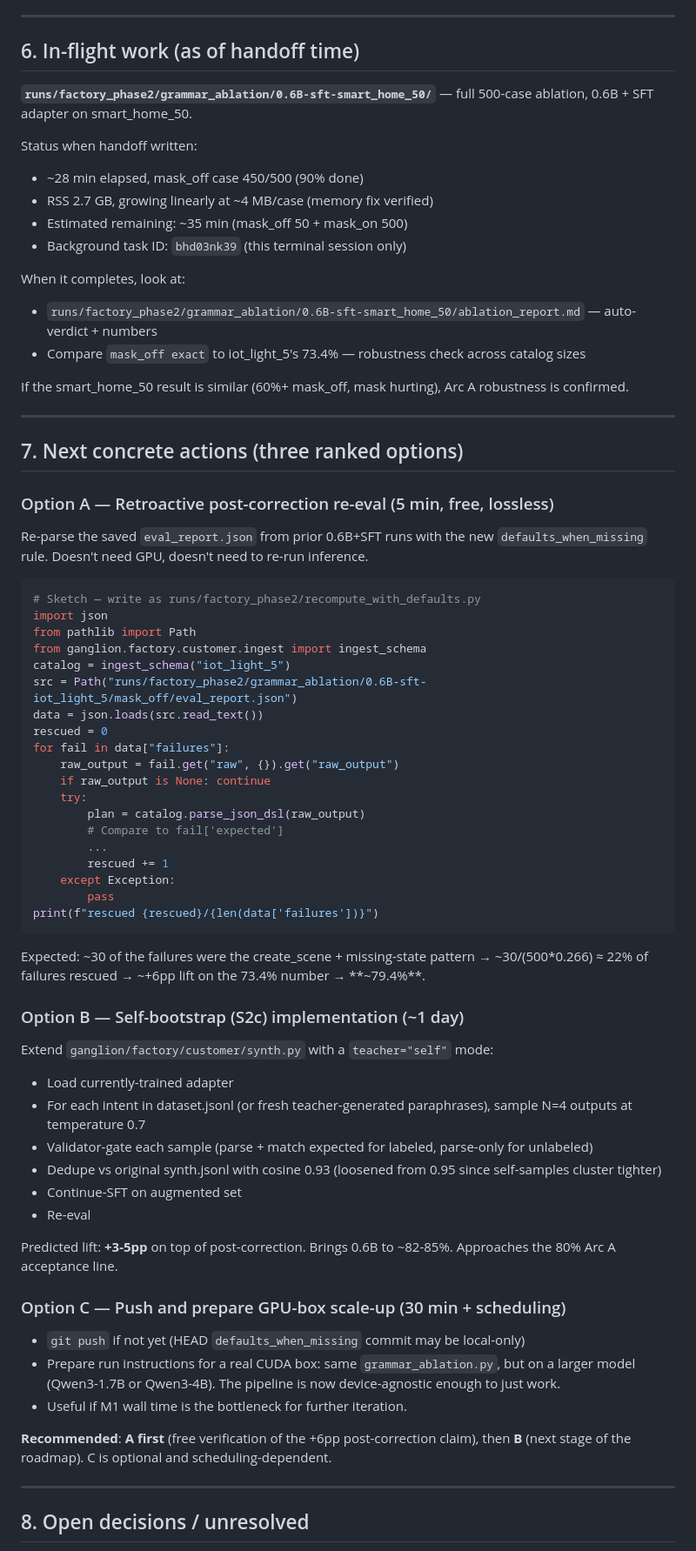
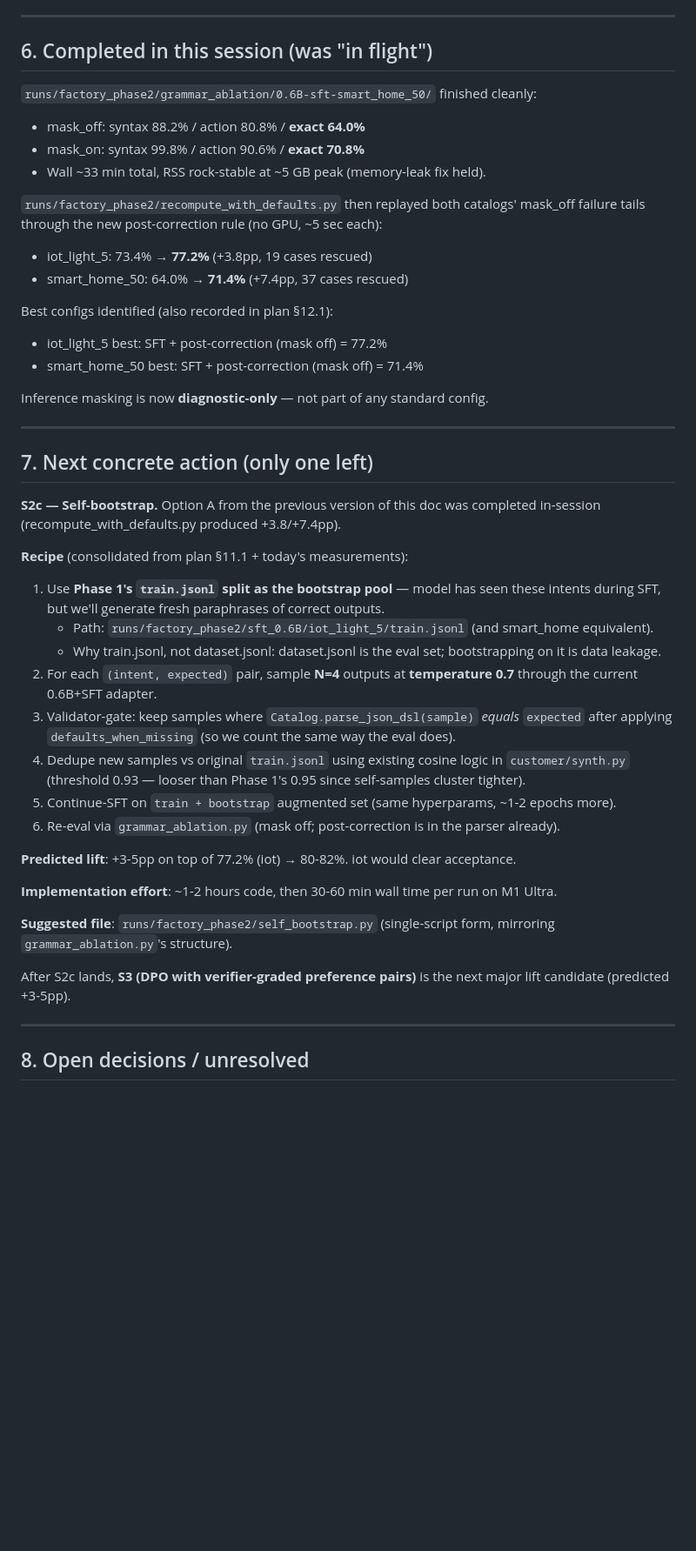
Before and after one commit to rixile9999/ganglion, a Markdown page: docs/factory_phase2_session_2026-05-08.md, the part around one of its changes. Shown at 87% size. Drawn GitHub-style; blank space fills up the shorter version.

````diff
--- a/docs/factory_phase2_session_2026-05-08.md
+++ b/docs/factory_phase2_session_2026-05-08.md
@@ -123,70 +129,47 @@ If 0.6B + SFT + post-correction + bootstrap + DPO clears 80%, **thesis acceptanc
 
 ---
 
-## 6. In-flight work (as of handoff time)
+## 6. Completed in this session (was "in flight")
 
-**`runs/factory_phase2/grammar_ablation/0.6B-sft-smart_home_50/`** — full 500-case ablation, 0.6B + SFT adapter on smart_home_50.
+`runs/factory_phase2/grammar_ablation/0.6B-sft-smart_home_50/` finished cleanly:
+- mask_off: syntax 88.2% / action 80.8% / **exact 64.0%**
+- mask_on:  syntax 99.8% / action 90.6% / **exact 70.8%**
+- Wall ~33 min total, RSS rock-stable at ~5 GB peak (memory-leak fix held).
 
-Status when handoff written:
-- ~28 min elapsed, mask_off case 450/500 (90% done)
-- RSS 2.7 GB, growing linearly at ~4 MB/case (memory fix verified)
-- Estimated remaining: ~35 min (mask_off 50 + mask_on 500)
-- Background task ID: `bhd03nk39` (this terminal session only)
+`runs/factory_phase2/recompute_with_defaults.py` then replayed both catalogs' mask_off failure tails through the new post-correction rule (no GPU, ~5 sec each):
+- iot_light_5: 73.4% → **77.2%** (+3.8pp, 19 cases rescued)
+- smart_home_50: 64.0% → **71.4%** (+7.4pp, 37 cases rescued)
 
-When it completes, look at:
-- `runs/factory_phase2/grammar_ablation/0.6B-sft-smart_home_50/ablation_report.md` — auto-verdict + numbers
-- Compare `mask_off exact` to iot_light_5's 73.4% — robustness check across catalog sizes
+Best configs identified (also recorded in plan §12.1):
+- iot_light_5 best: SFT + post-correction (mask off) = 77.2%
+- smart_home_50 best: SFT + post-correction (mask off) = 71.4%
 
-If the smart_home_50 result is similar (60%+ mask_off, mask hurting), Arc A robustness is confirmed.
+Inference masking is now **diagnostic-only** — not part of any standard config.
 
 ---
 
-## 7. Next concrete actions (three ranked options)
+## 7. Next concrete action (only one left)
 
-### Option A — Retroactive post-correction re-eval (5 min, free, lossless)
-Re-parse the saved `eval_report.json` from prior 0.6B+SFT runs with the new `defaults_when_missing` rule. Doesn't need GPU, doesn't need to re-run inference.
+**S2c — Self-bootstrap.** Option A from the previous version of this doc was completed in-session (recompute_with_defaults.py produced +3.8/+7.4pp).
 
-```python
-# Sketch — write as runs/factory_phase2/recompute_with_defaults.py
-import json
-from pathlib import Path
-from ganglion.factory.customer.ingest import ingest_schema
-catalog = ingest_schema("iot_light_5")
-src = Path("runs/factory_phase2/grammar_ablation/0.6B-sft-iot_light_5/mask_off/eval_report.json")
-data = json.loads(src.read_text())
-rescued = 0
-for fail in data["failures"]:
-    raw_output = fail.get("raw", {}).get("raw_output")
-    if raw_output is None: continue
-    try:
-        plan = catalog.parse_json_dsl(raw_output)
-        # Compare to fail['expected']
-        ...
-        rescued += 1
-    except Exception:
-        pass
-print(f"rescued {rescued}/{len(data['failures'])}")
-```
+**Recipe** (consolidated from plan §11.1 + today's measurements):
 
-Expected: ~30 of the failures were the create_scene + missing-state pattern → ~30/(500*0.266) ≈ 22% of failures rescued → ~+6pp lift on the 73.4% number → **~79.4%**.
+1. Use **Phase 1's `train.jsonl` split as the bootstrap pool** — model has seen these intents during SFT, but we'll generate fresh paraphrases of correct outputs.
+   - Path: `runs/factory_phase2/sft_0.6B/iot_light_5/train.jsonl` (and smart_home equivalent).
+   - Why train.jsonl, not dataset.jsonl: dataset.jsonl is the eval set; bootstrapping on it is data leakage.
+2. For each `(intent, expected)` pair, sample **N=4** outputs at **temperature 0.7** through the current 0.6B+SFT adapter.
+3. Validator-gate: keep samples where `Catalog.parse_json_dsl(sample)` *equals* `expected` after applying `defaults_when_missing` (so we count the same way the eval does).
+4. Dedupe new samples vs original `train.jsonl` using existing cosine logic in `customer/synth.py` (threshold 0.93 — looser than Phase 1's 0.95 since self-samples cluster tighter).
+5. Continue-SFT on `train + bootstrap` augmented set (same hyperparams, ~1-2 epochs more).
+6. Re-eval via `grammar_ablation.py` (mask off; post-correction is in the parser already).
 
-### Option B — Self-bootstrap (S2c) implementation (~1 day)
-Extend `ganglion/factory/customer/synth.py` with a `teacher="self"` mode:
-- Load currently-trained adapter
-- For each intent in dataset.jsonl (or fresh teacher-generated paraphrases), sample N=4 outputs at temperature 0.7
-- Validator-gate each sample (parse + match expected for labeled, parse-only for unlabeled)
-- Dedupe vs original synth.jsonl with cosine 0.93 (loosened from 0.95 since self-samples cluster tighter)
-- Continue-SFT on augmented set
-- Re-eval
+**Predicted lift**: +3-5pp on top of 77.2% (iot) → 80-82%. iot would clear acceptance.
 
-Predicted lift: **+3-5pp** on top of post-correction. Brings 0.6B to ~82-85%. Approaches the 80% Arc A acceptance line.
+**Implementation effort**: ~1-2 hours code, then 30-60 min wall time per run on M1 Ultra.
 
-### Option C — Push and prepare GPU-box scale-up (30 min + scheduling)
-- `git push` if not yet (HEAD `defaults_when_missing` commit may be local-only)
-- Prepare run instructions for a real CUDA box: same `grammar_ablation.py`, but on a larger model (Qwen3-1.7B or Qwen3-4B). The pipeline is now device-agnostic enough to just work.
-- Useful if M1 wall time is the bottleneck for further iteration.
+**Suggested file**: `runs/factory_phase2/self_bootstrap.py` (single-script form, mirroring `grammar_ablation.py`'s structure).
 
-**Recommended**: **A first** (free verification of the +6pp post-correction claim), then **B** (next stage of the roadmap). C is optional and scheduling-dependent.
+After S2c lands, **S3 (DPO with verifier-graded preference pairs)** is the next major lift candidate (predicted +3-5pp).
 
 ---
 
````
Also changed, not shown: other parts of docs/factory_phase2_session_2026-05-08.md (+11 -5 lines), docs/factory_phase2_plan.md (+77 -0 lines).
